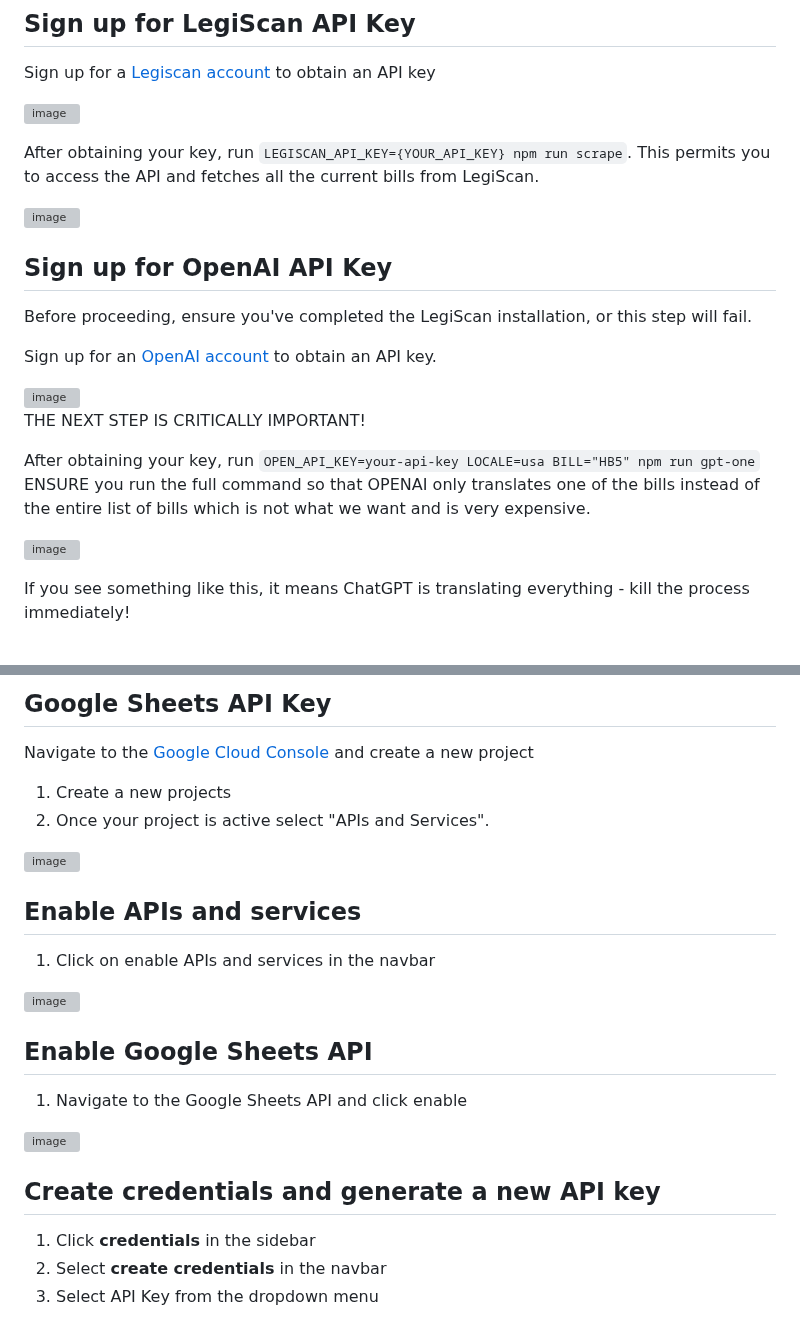
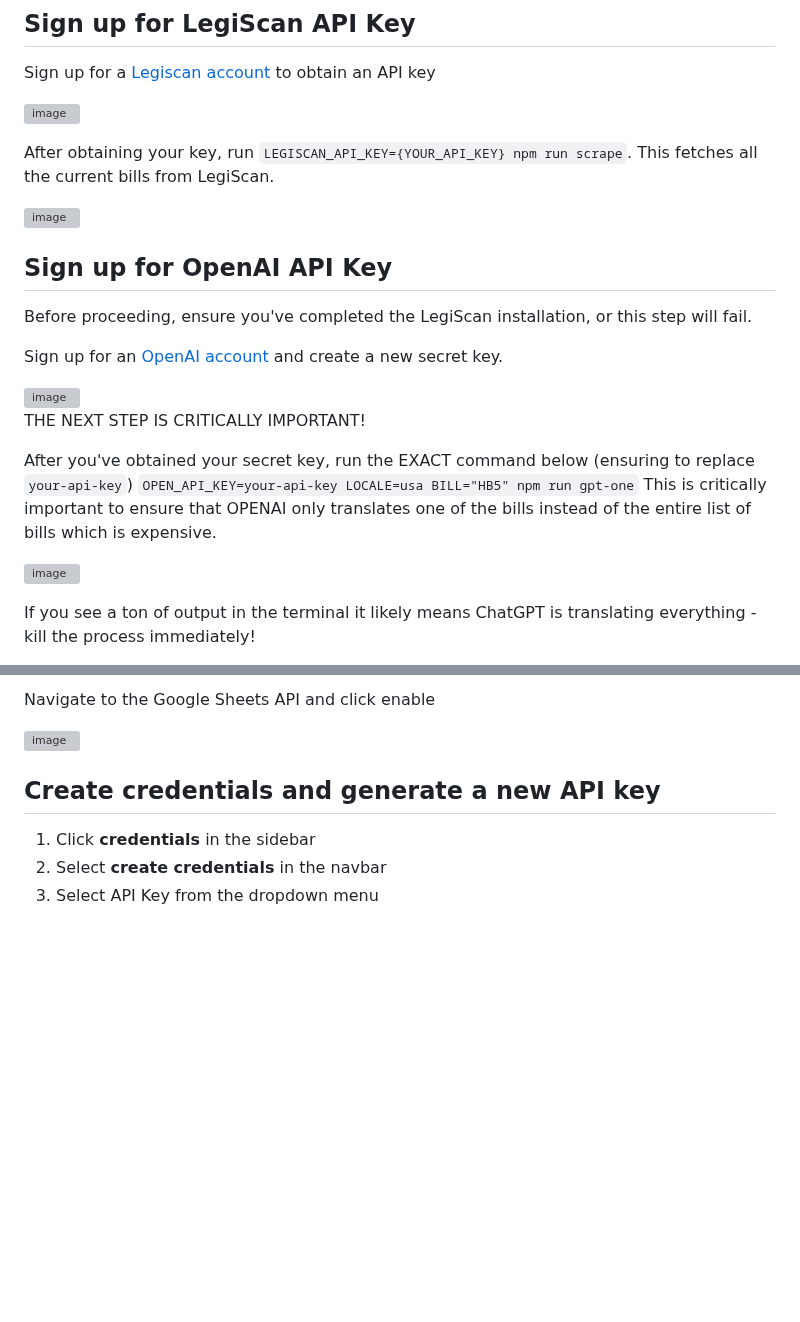
Before and after one commit to civi-social/civi-legislation-data, a Markdown page: readme.md, 2 parts joined by grey strips. Drawn GitHub-style; blank space fills up the shorter version; grey boxes are pictures that could not be loaded.

```diff
--- a/readme.md
+++ b/readme.md
@@ -52,23 +52,23 @@ Sign up for a [Legiscan account](https://legiscan.com/) to obtain an API key
 ![image](https://github.com/civi-social/civi-legislation-data/assets/91917755/e0e801c3-cef2-4df9-b6ff-a7a4327d7c3f)
 
 
-After obtaining your key, run `LEGISCAN_API_KEY={YOUR_API_KEY} npm run scrape`. This permits you to access the API and fetches all the current bills from LegiScan.
+After obtaining your key, run `LEGISCAN_API_KEY={YOUR_API_KEY} npm run scrape`. This fetches all the current bills from LegiScan.
 
 ![image](https://github.com/civi-social/civi-legislation-data/assets/91917755/08b51061-3e7f-4568-8565-088b1b912341)
 
 ## Sign up for OpenAI API Key
 Before proceeding, ensure you've completed the LegiScan installation, or this step will fail.
 
-Sign up for an [OpenAI account](https://platform.openai.com/docs/overview ) to obtain an API key.
+Sign up for an [OpenAI account](https://platform.openai.com/docs/overview ) and create a new secret key.
 
 <img width="947" alt="image" src="https://github.com/civi-social/civi-legislation-data/assets/91917755/0f5bf8e5-1778-4ba8-93e3-cc813d274c4b">
 
 
 THE NEXT STEP IS CRITICALLY IMPORTANT!
 
-After obtaining your key, run `OPEN_API_KEY=your-api-key LOCALE=usa BILL="HB5" npm run gpt-one` ENSURE you run the full command so that OPENAI only translates one of the bills instead of the entire list of bills which is not what we want and is very expensive.
+After you've obtained your secret key, run the EXACT command below (ensuring to replace `your-api-key`) `OPEN_API_KEY=your-api-key LOCALE=usa BILL="HB5" npm run gpt-one` This is critically important to ensure that OPENAI only translates one of the bills instead of the entire list of bills which is expensive.
 
 ![image](https://github.com/civi-social/civi-legislation-data/assets/91917755/c7613854-3abb-437c-a544-dd8dbe9878b6)
 
-If you see something like this, it means ChatGPT is translating everything - kill the process immediately!
+If you see a ton of output in the terminal it likely means ChatGPT is translating everything - kill the process immediately!
 
@@ -76,20 +86,6 @@ If you see something like this, it means ChatGPT is translating everything - kil
 
 
-
-## Google Sheets API  Key
-Navigate to the [Google Cloud Console](https://console.cloud.google.com/projectcreate?previousPage=%2Fwelcome%2Fnew%3ForganizationId%3D0&organizationId=0) and create a new project
-
-1. Create a new projects
-2. Once your project is active select "APIs and Services".
-<img width="1433" alt="image" src="https://github.com/civi-social/civi-legislation-data/assets/91917755/f9616b76-29fc-43bc-a59c-44bcd3e7c177">
-
-## Enable APIs and services
-1. Click on enable APIs and services in the navbar
-
-![image](https://github.com/civi-social/civi-legislation-data/assets/91917755/ff50ce39-7407-411a-9a7b-db08abb7cfd8)
-
-## Enable Google Sheets API
-1. Navigate to the Google Sheets API and click enable
+Navigate to the Google Sheets API and click enable
 
 <img width="914" alt="image" src="https://github.com/civi-social/civi-legislation-data/assets/91917755/61845c04-c58e-4328-98de-8d8bea9d8f0e">
 
```
Also changed, not shown: other parts of readme.md (+11 -1 lines).
